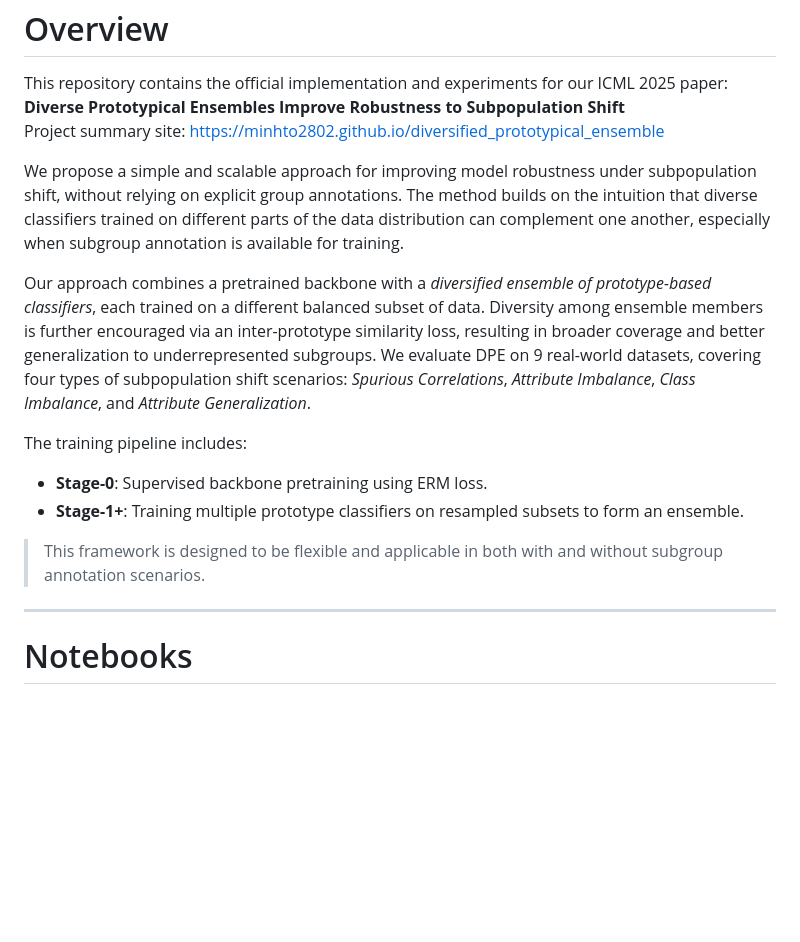
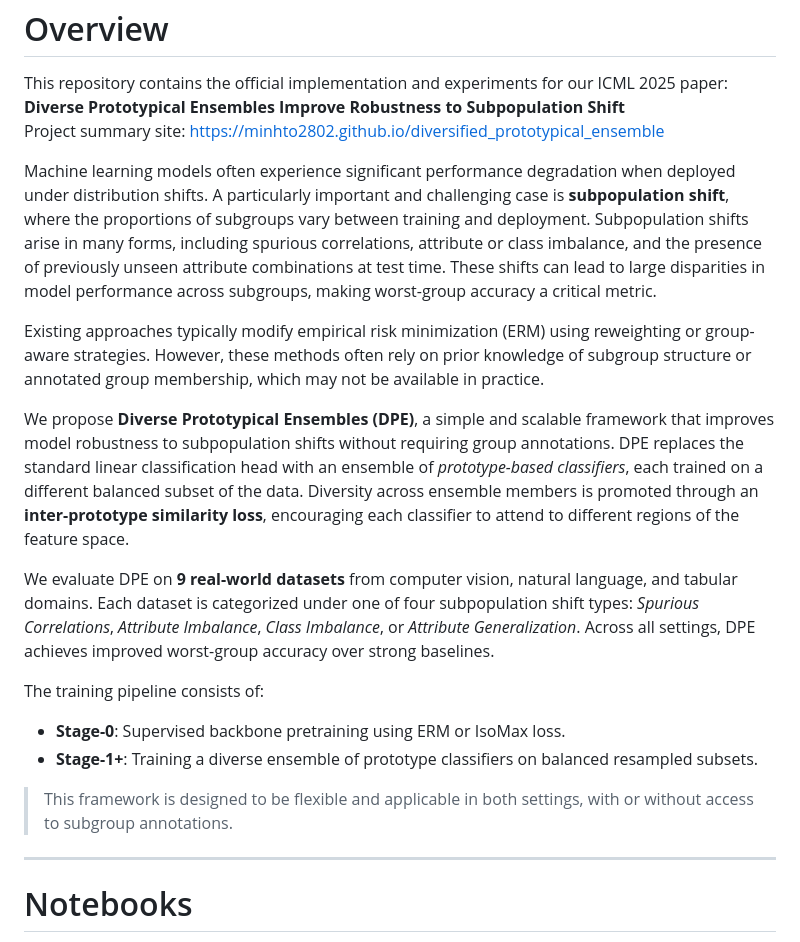
Before and after one commit to minhto2802/DPE, a Markdown page: README.md, the part around the change. Rendered like a GitHub page; blank space fills up the shorter version.

```diff
--- a/README.md
+++ b/README.md
@@ -11,23 +11,20 @@ This repository contains the official implementation and experiments for our ICM
 **Diverse Prototypical Ensembles Improve Robustness to Subpopulation Shift**
 Project summary site: https://minhto2802.github.io/diversified_prototypical_ensemble
 
-We propose a simple and scalable approach for improving model robustness under subpopulation shift, without relying on
-explicit group annotations. The method builds on the intuition that diverse classifiers trained on different parts of
-the data distribution can complement one another, especially when subgroup annotation is available for training.
+Machine learning models often experience significant performance degradation when deployed under distribution shifts. A particularly important and challenging case is **subpopulation shift**, where the proportions of subgroups vary between training and deployment. Subpopulation shifts arise in many forms, including spurious correlations, attribute or class imbalance, and the presence of previously unseen attribute combinations at test time. These shifts can lead to large disparities in model performance across subgroups, making worst-group accuracy a critical metric.
 
-Our approach combines a pretrained backbone with a *diversified ensemble of prototype-based classifiers*, each trained
-on a different balanced subset of data. Diversity among ensemble members is further encouraged via an inter-prototype
-similarity loss, resulting in broader coverage and better generalization to underrepresented subgroups.
-We evaluate DPE on 9 real-world datasets, covering four types of subpopulation shift scenarios: *Spurious Correlations*,
-*Attribute Imbalance*, *Class Imbalance*, and *Attribute Generalization*.
+Existing approaches typically modify empirical risk minimization (ERM) using reweighting or group-aware strategies. However, these methods often rely on prior knowledge of subgroup structure or annotated group membership, which may not be available in practice.
 
-The training pipeline includes:
+We propose **Diverse Prototypical Ensembles (DPE)**, a simple and scalable framework that improves model robustness to subpopulation shifts without requiring group annotations. DPE replaces the standard linear classification head with an ensemble of *prototype-based classifiers*, each trained on a different balanced subset of the data. Diversity across ensemble members is promoted through an **inter-prototype similarity loss**, encouraging each classifier to attend to different regions of the feature space.
 
-- **Stage-0**: Supervised backbone pretraining using ERM loss.
-- **Stage-1+**: Training multiple prototype classifiers on resampled subsets to form an ensemble.
+We evaluate DPE on **9 real-world datasets** from computer vision, natural language, and tabular domains. Each dataset is categorized under one of four subpopulation shift types: *Spurious Correlations*, *Attribute Imbalance*, *Class Imbalance*, or *Attribute Generalization*. Across all settings, DPE achieves improved worst-group accuracy over strong baselines.
 
-> This framework is designed to be flexible and applicable in both with and without subgroup annotation scenarios.
+The training pipeline consists of:
 
+- **Stage-0**: Supervised backbone pretraining using ERM or IsoMax loss.
+- **Stage-1+**: Training a diverse ensemble of prototype classifiers on balanced resampled subsets.
+
+> This framework is designed to be flexible and applicable in both settings, with or without access to subgroup annotations.
 
 ---
 
```
